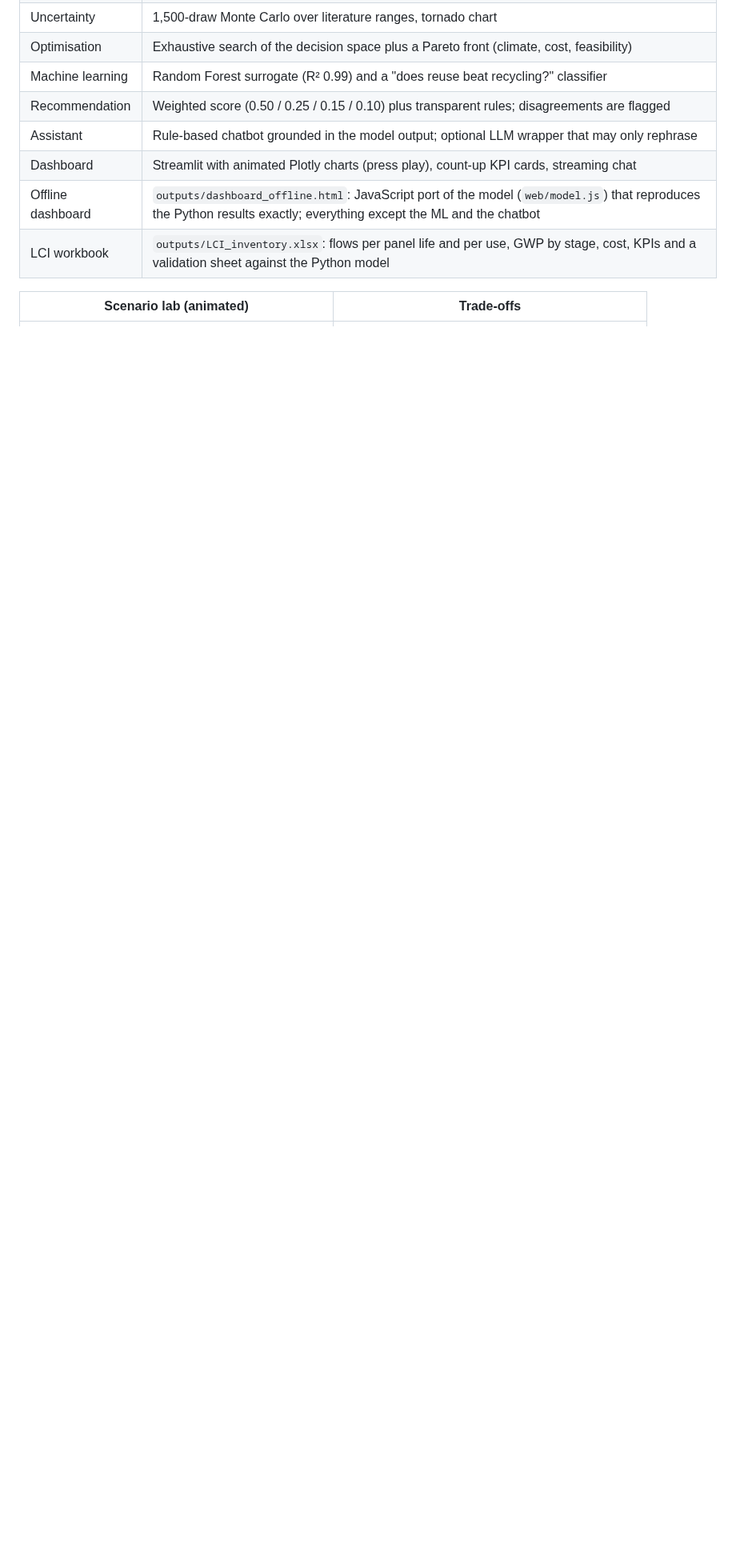
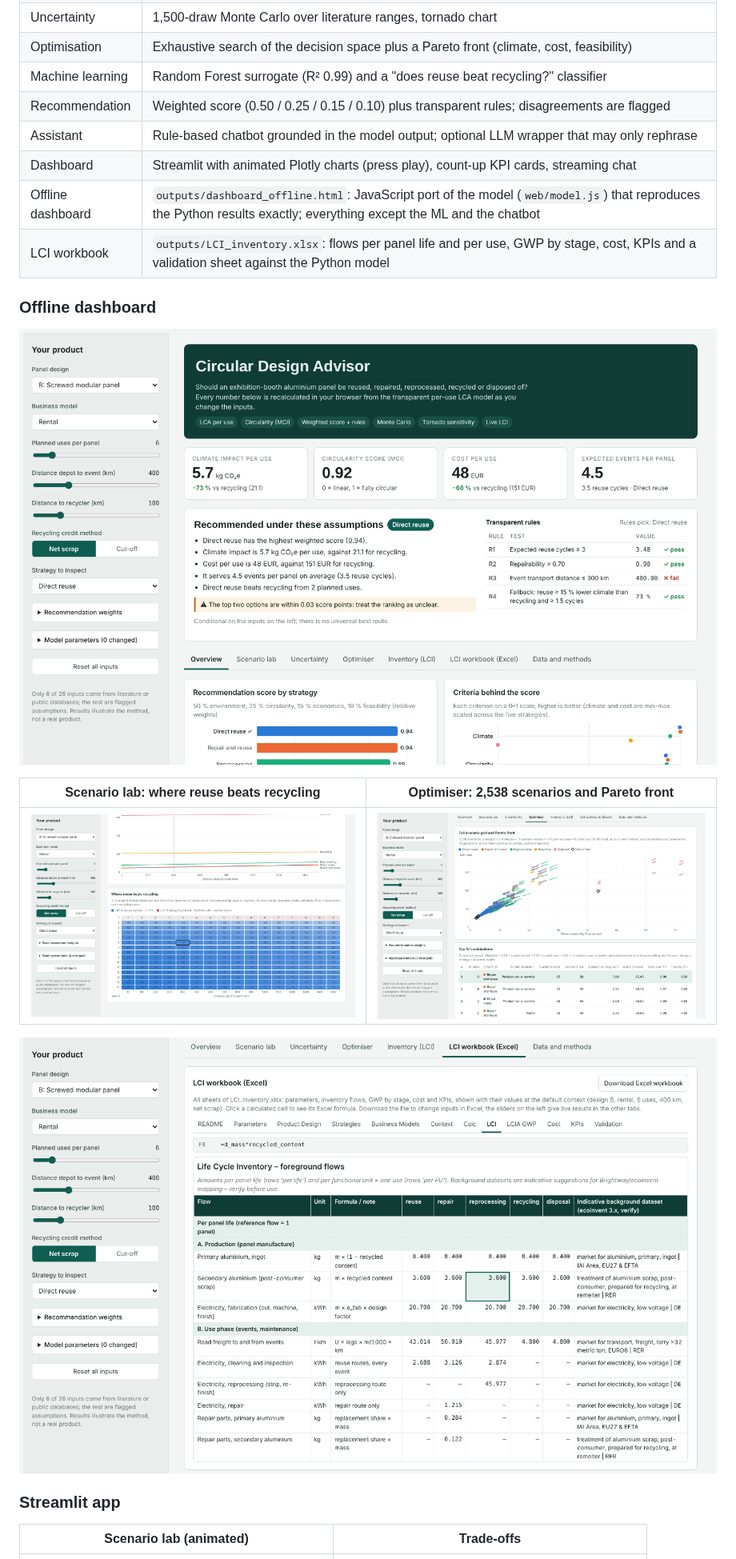
Before and after one commit to malleshkomal/circular-design-advisor, a Markdown page: README.md, the part around one of its changes. Shown at 80% size. Drawn GitHub-style; pictures changed too: docs/screenshots/offline_01_overview.png (added), docs/screenshots/offline_02_scenario.png (added), docs/screenshots/offline_03_optimiser.png (added); blank space fills up the shorter version.

```diff
--- a/README.md
+++ b/README.md
@@ -34,6 +34,18 @@ The offline pack holds the dashboard, the workbook viewer and the Excel file; ke
 | Dashboard | Streamlit with animated Plotly charts (press play), count-up KPI cards, streaming chat |
 | Offline dashboard | `outputs/dashboard_offline.html`: JavaScript port of the model (`web/model.js`) that reproduces the Python results exactly; everything except the ML and the chatbot |
 | LCI workbook | `outputs/LCI_inventory.xlsx`: flows per panel life and per use, GWP by stage, cost, KPIs and a validation sheet against the Python model |
+
+### Offline dashboard
+
+![Offline dashboard: overview](docs/screenshots/offline_01_overview.png)
+
+| Scenario lab: where reuse beats recycling | Optimiser: 2,538 scenarios and Pareto front |
+|---|---|
+| ![Scenario lab](docs/screenshots/offline_02_scenario.png) | ![Optimiser](docs/screenshots/offline_03_optimiser.png) |
+
+![LCI workbook tab: every sheet of the Excel inventory, with formulas](docs/screenshots/offline_04_lci_workbook.png)
+
+### Streamlit app
 
 | Scenario lab (animated) | Trade-offs |
 |---|---|
```
Also changed, not shown: other parts of README.md (+2 -2 lines), 4 other files.
